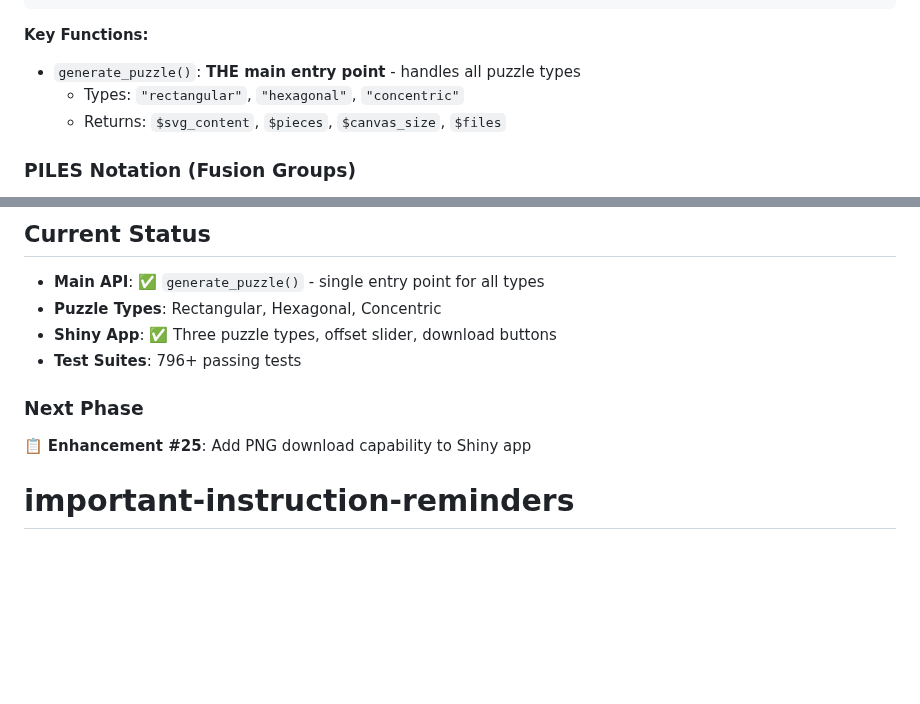
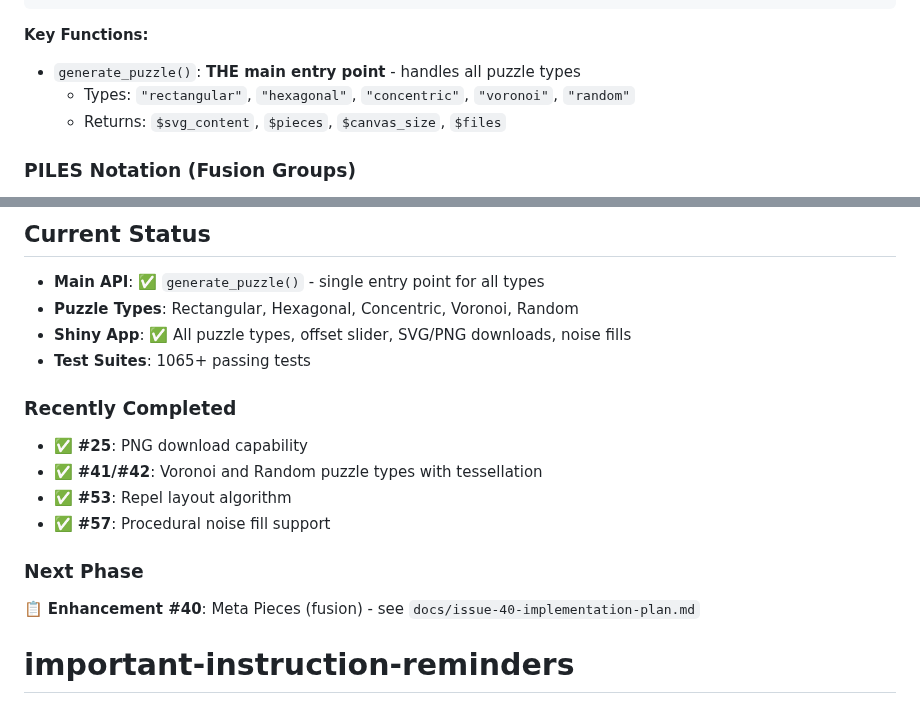
Before and after one commit to pjt222/jigsawR, a Markdown page: CLAUDE.md, 2 parts joined by grey strips. Drawn GitHub-style; blank space fills up the shorter version.

Commit message:
docs: Update CLAUDE.md with current project status
- Add Voronoi and Random to supported puzzle types
- Update Shiny app features (SVG/PNG downloads, noise fills)
- Update test count to 1065+
- Add Recently Completed section (#25, #41/#42, #53, #57)
- Change Next Phase from #25 to #40 (Meta Pieces)

🤖 Generated with [Claude Code](https://claude.com/claude-code)

Co-Authored-By: Claude <noreply@anthropic.com>

```diff
--- a/CLAUDE.md
+++ b/CLAUDE.md
@@ -38,7 +38,7 @@ generate_puzzle() → generate_pieces_internal() → apply_piece_positioning()
 
 **Key Functions:**
 - `generate_puzzle()`: **THE main entry point** - handles all puzzle types
-  - Types: `"rectangular"`, `"hexagonal"`, `"concentric"`
+  - Types: `"rectangular"`, `"hexagonal"`, `"concentric"`, `"voronoi"`, `"random"`
   - Returns: `$svg_content`, `$pieces`, `$canvas_size`, `$files`
 
 ### PILES Notation (Fusion Groups)
@@ -196,12 +196,18 @@ For complex debugging, spawn multiple subagents in parallel to investigate diffe
 ## Current Status
 
 - **Main API**: ✅ `generate_puzzle()` - single entry point for all types
-- **Puzzle Types**: Rectangular, Hexagonal, Concentric
-- **Shiny App**: ✅ Three puzzle types, offset slider, download buttons
-- **Test Suites**: 796+ passing tests
+- **Puzzle Types**: Rectangular, Hexagonal, Concentric, Voronoi, Random
+- **Shiny App**: ✅ All puzzle types, offset slider, SVG/PNG downloads, noise fills
+- **Test Suites**: 1065+ passing tests
+
+### Recently Completed
+- ✅ **#25**: PNG download capability
+- ✅ **#41/#42**: Voronoi and Random puzzle types with tessellation
+- ✅ **#53**: Repel layout algorithm
+- ✅ **#57**: Procedural noise fill support
 
 ### Next Phase
-📋 **Enhancement #25**: Add PNG download capability to Shiny app
+📋 **Enhancement #40**: Meta Pieces (fusion) - see `docs/issue-40-implementation-plan.md`
 
 # important-instruction-reminders
 Do what has been asked; nothing more, nothing less.
```
